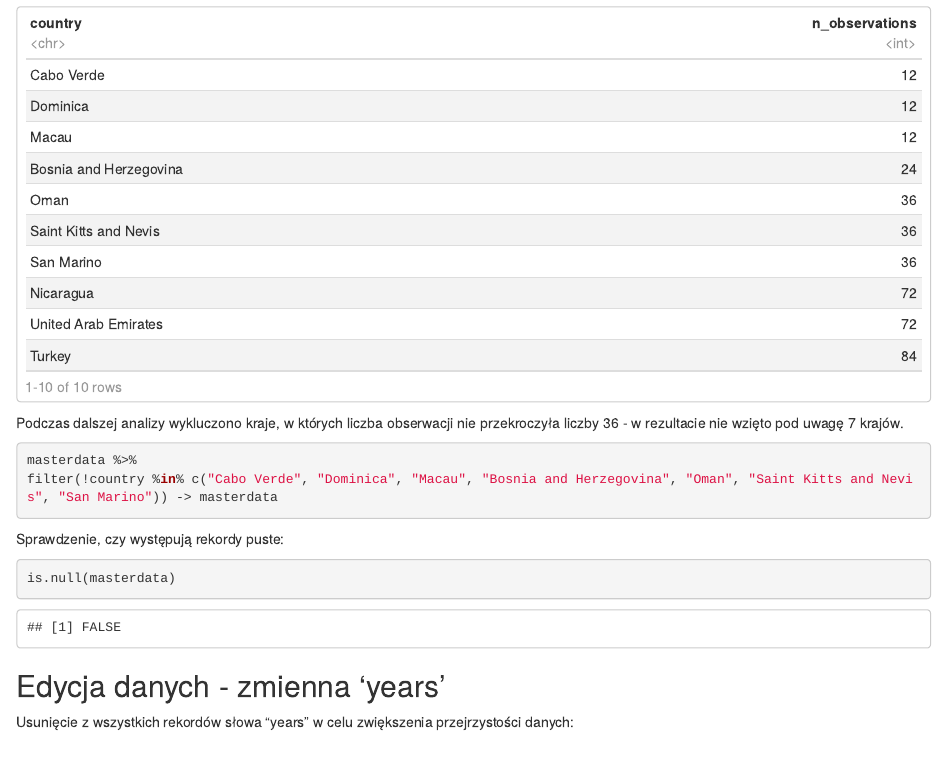
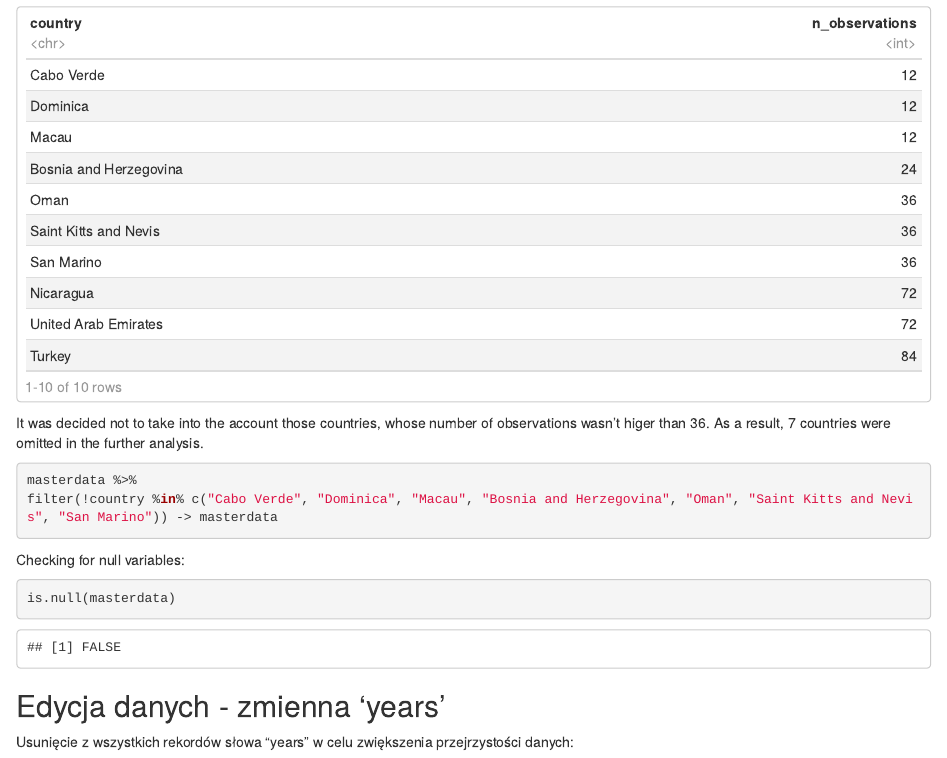
Before and after one commit to nnagdalena/suicide-rate-analysis-R, an R Markdown document (sui_en-inprogress.Rmd): the page in a window 1100 px wide, from 4660 px down. Rendered offline with R 4.5, knitr and Pandoc, with nearby package versions; some code elsewhere in the file could not run offline.

Commit message:
finished data cleaning

````diff
--- a/sui_en-inprogress.Rmd
+++ b/sui_en-inprogress.Rmd
@@ -105,15 +105,15 @@ masterdata %>%
   head(10)
 ```
 
+It was decided not to take into the account those countries, whose number of observations wasn't higer than 36. As a result, 7 countries were omitted in the further analysis.
 
-Podczas dalszej analizy wykluczono kraje, w których liczba obserwacji nie przekroczyła liczby 36 - w rezultacie nie wzięto pod uwagę 7 krajów.
 ```{r}
 masterdata %>%
 filter(!country %in% c("Cabo Verde", "Dominica", "Macau", "Bosnia and Herzegovina", "Oman", "Saint Kitts and Nevis", "San Marino")) -> masterdata
 ```
 
 
-Sprawdzenie, czy występują rekordy puste:
+Checking for null variables:
 ```{r}
 is.null(masterdata)
 ```
````
